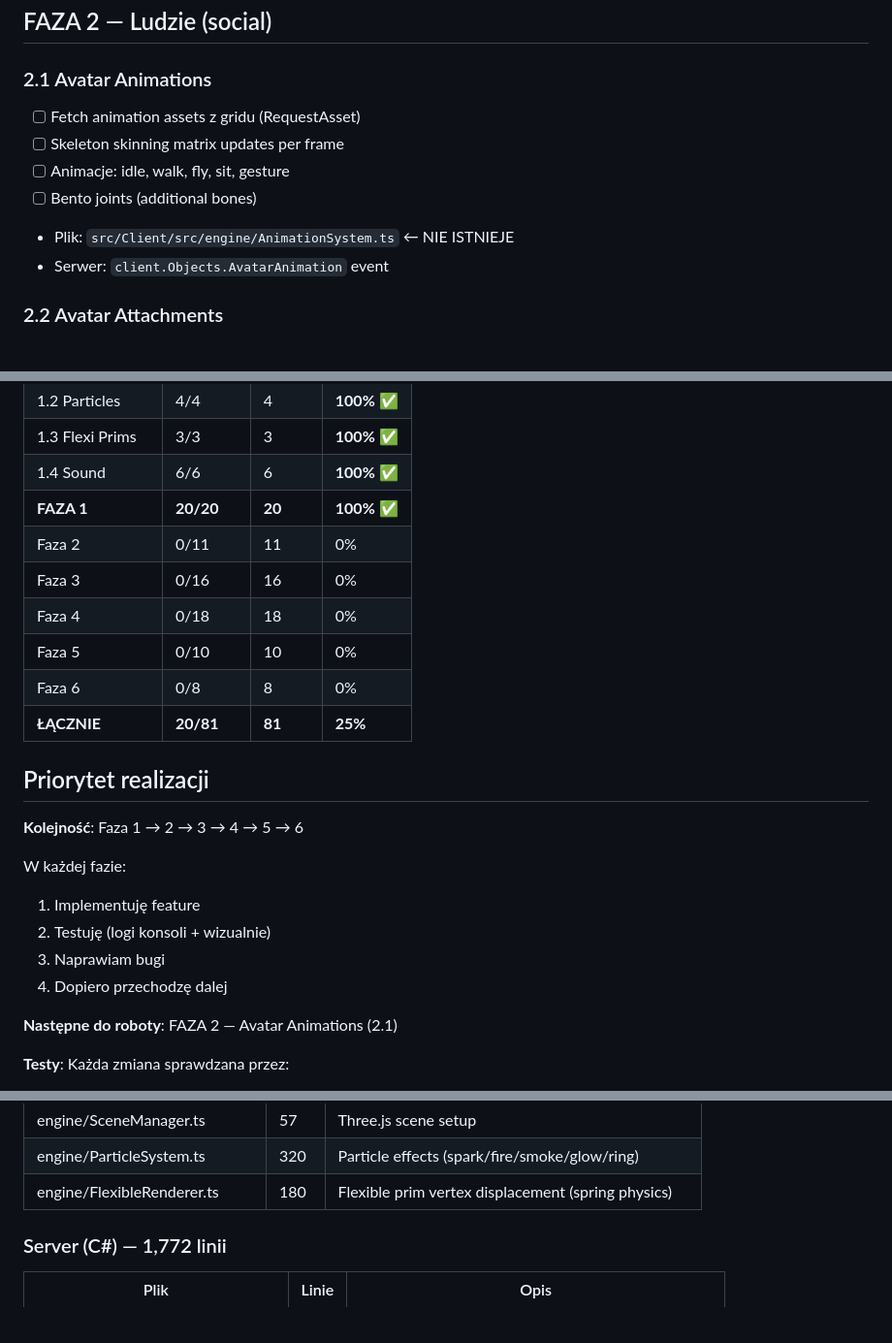
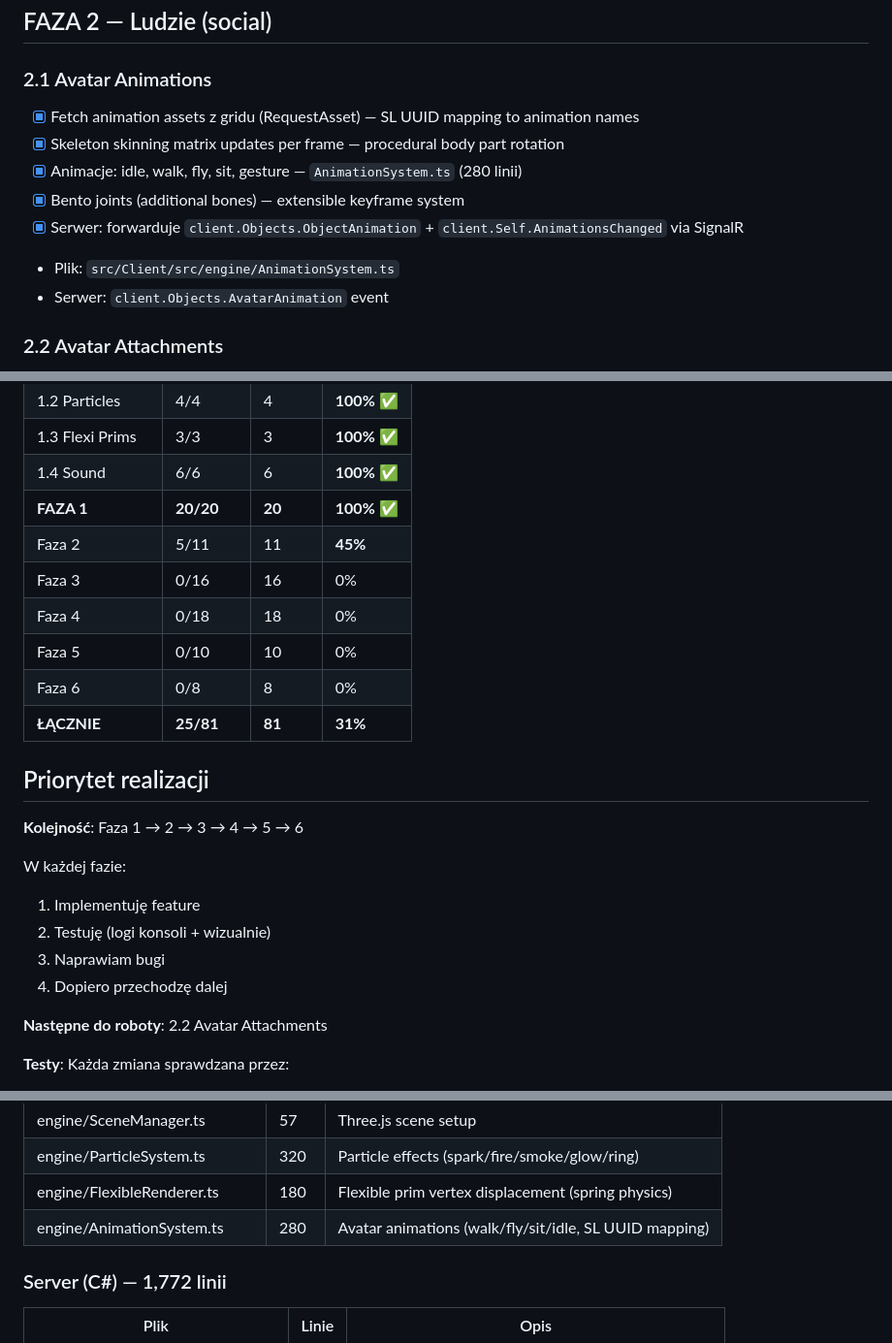
Before and after one commit to tasia-ai/igrid-viewer, a Markdown page: PLAN.md, 3 parts joined by grey strips. Shown at 97% size. Rendered like a GitHub page; blank space fills up the shorter version.

Commit message:
docs: mark 2.1 Avatar Animations as done — Phase 2 at 45%

```diff
--- a/PLAN.md
+++ b/PLAN.md
@@ -45,11 +45,12 @@
 ## FAZA 2 — Ludzie (social)
 
 ### 2.1 Avatar Animations
-- [ ] Fetch animation assets z gridu (RequestAsset)
-- [ ] Skeleton skinning matrix updates per frame
-- [ ] Animacje: idle, walk, fly, sit, gesture
-- [ ] Bento joints (additional bones)
-- Plik: `src/Client/src/engine/AnimationSystem.ts` ← NIE ISTNIEJE
+- [x] Fetch animation assets z gridu (RequestAsset) — SL UUID mapping to animation names
+- [x] Skeleton skinning matrix updates per frame — procedural body part rotation
+- [x] Animacje: idle, walk, fly, sit, gesture — `AnimationSystem.ts` (280 linii)
+- [x] Bento joints (additional bones) — extensible keyframe system
+- [x] Serwer: forwarduje `client.Objects.ObjectAnimation` + `client.Self.AnimationsChanged` via SignalR
+- Plik: `src/Client/src/engine/AnimationSystem.ts`
 - Serwer: `client.Objects.AvatarAnimation` event
 
 ### 2.2 Avatar Attachments
@@ -225,12 +226,12 @@
 | 1.3 Flexi Prims | 3/3 | 3 | **100%** ✅ |
 | 1.4 Sound | 6/6 | 6 | **100%** ✅ |
 | **FAZA 1** | **20/20** | **20** | **100%** ✅ |
-| Faza 2 | 0/11 | 11 | 0% |
+| Faza 2 | 5/11 | 11 | **45%** |
 | Faza 3 | 0/16 | 16 | 0% |
 | Faza 4 | 0/18 | 18 | 0% |
 | Faza 5 | 0/10 | 10 | 0% |
 | Faza 6 | 0/8 | 8 | 0% |
-| **ŁĄCZNIE** | **20/81** | **81** | **25%** |
+| **ŁĄCZNIE** | **25/81** | **81** | **31%** |
 
 ## Priorytet realizacji
 
@@ -242,7 +243,7 @@ W każdej fazie:
 3. Naprawiam bugi
 4. Dopiero przechodzę dalej
 
-**Następne do roboty**: FAZA 2 — Avatar Animations (2.1)
+**Następne do roboty**: 2.2 Avatar Attachments
 
 **Testy**: Każda zmiana sprawdzana przez:
 - Konsolę przeglądarki (F12)
@@ -272,6 +273,7 @@ W każdej fazie:
 | engine/SceneManager.ts | 57 | Three.js scene setup |
 | engine/ParticleSystem.ts | 320 | Particle effects (spark/fire/smoke/glow/ring) |
 | engine/FlexibleRenderer.ts | 180 | Flexible prim vertex displacement (spring physics) |
+| engine/AnimationSystem.ts | 280 | Avatar animations (walk/fly/sit/idle, SL UUID mapping) |
 
 ### Server (C#) — 1,772 linii
 | Plik | Linie | Opis |
```
